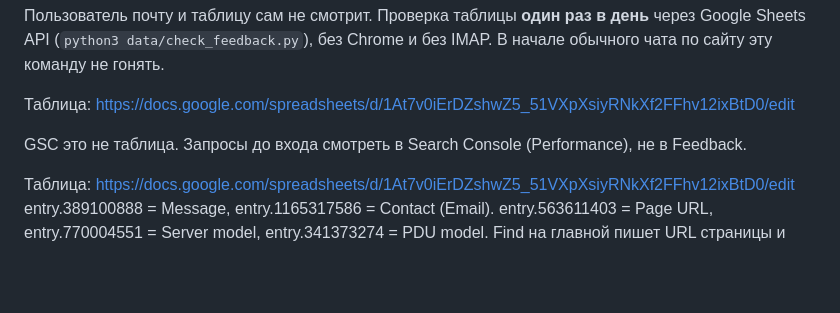
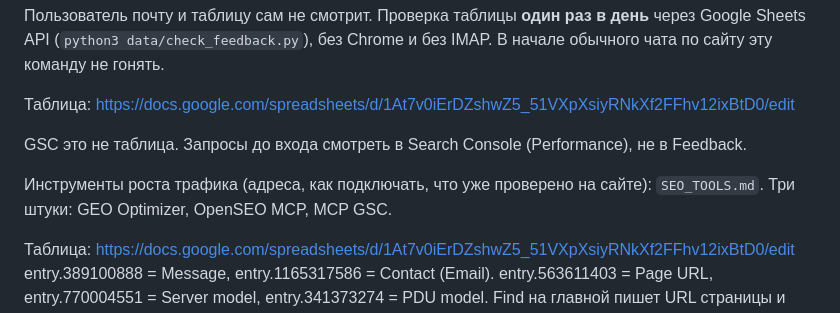
Before and after one commit to SweetLeaf420smoke/RackMatch-WEBSITE, a Markdown page: PROJECT_STATE.md, the part around the change. GitHub-like rendering; blank space fills up the shorter version.

```diff
--- a/PROJECT_STATE.md
+++ b/PROJECT_STATE.md
@@ -58,6 +58,8 @@ RFQ Extract и Send to BOM пишут в ту же таблицу коротко
 
 GSC это не таблица. Запросы до входа смотреть в Search Console (Performance), не в Feedback.
 
+Инструменты роста трафика (адреса, как подключать, что уже проверено на сайте): `SEO_TOOLS.md`. Три штуки: GEO Optimizer, OpenSEO MCP, MCP GSC.
+
 Таблица: https://docs.google.com/spreadsheets/d/1At7v0iErDZshwZ5_51VXpXsiyRNkXf2FFhv12ixBtD0/edit
 entry.389100888 = Message, entry.1165317586 = Contact (Email).
 entry.563611403 = Page URL, entry.770004551 = Server model, entry.341373274 = PDU model.
```
Also changed, not shown: SEO_TOOLS.md (added, +85 -0 lines).
